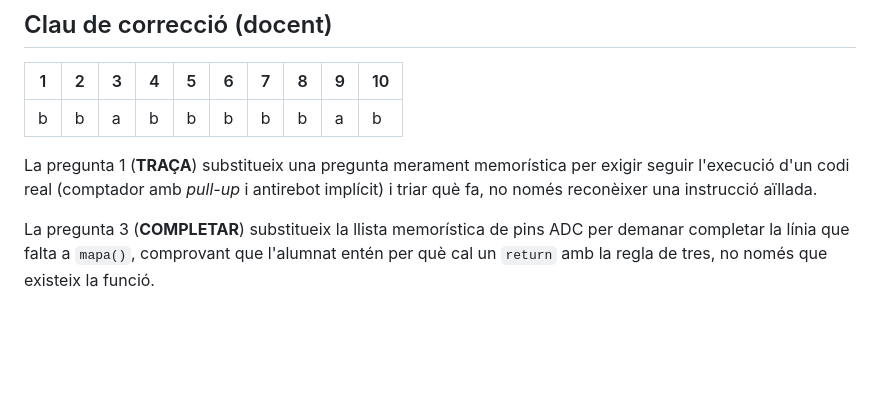
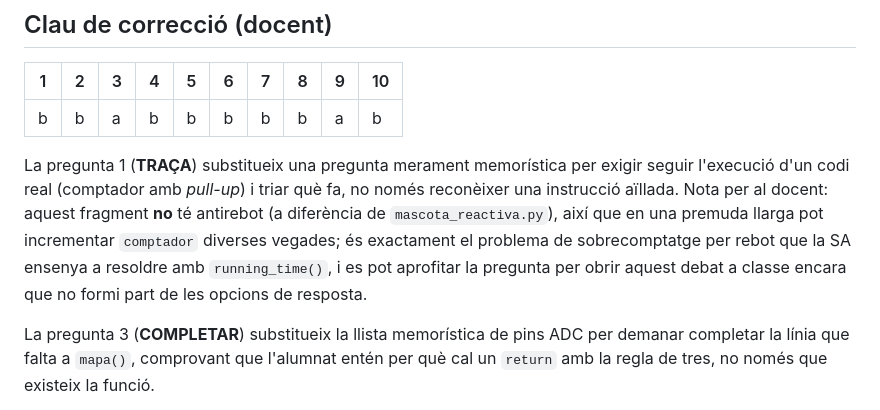
Before and after one commit to tomeu-cd100/robotica-python-1batx-2627, a Markdown page: Classes/SA3/SA3_questionari_conceptes.md, the part around the change. Drawn GitHub-style; blank space fills up the shorter version.

```diff
--- a/Classes/SA3/SA3_questionari_conceptes.md
+++ b/Classes/SA3/SA3_questionari_conceptes.md
@@ -132,7 +132,7 @@ ___________________________________________________________________
 |---|---|---|---|---|---|---|---|---|---|
 | b | b | a | b | b | b | b | b | a | b |
 
-La pregunta 1 (**TRAÇA**) substitueix una pregunta merament memorística per exigir seguir l'execució d'un codi real (comptador amb *pull-up* i antirebot implícit) i triar què fa, no només reconèixer una instrucció aïllada.
+La pregunta 1 (**TRAÇA**) substitueix una pregunta merament memorística per exigir seguir l'execució d'un codi real (comptador amb *pull-up*) i triar què fa, no només reconèixer una instrucció aïllada. Nota per al docent: aquest fragment **no** té antirebot (a diferència de `mascota_reactiva.py`), així que en una premuda llarga pot incrementar `comptador` diverses vegades; és exactament el problema de sobrecomptatge per rebot que la SA ensenya a resoldre amb `running_time()`, i es pot aprofitar la pregunta per obrir aquest debat a classe encara que no formi part de les opcions de resposta.
 
 La pregunta 3 (**COMPLETAR**) substitueix la llista memorística de pins ADC per demanar completar la línia que falta a `mapa()`, comprovant que l'alumnat entén per què cal un `return` amb la regla de tres, no només que existeix la funció.
 
```
Also changed, not shown: Classes/SA6/SA6_questionari_conceptes.md (+5 -5 lines).
